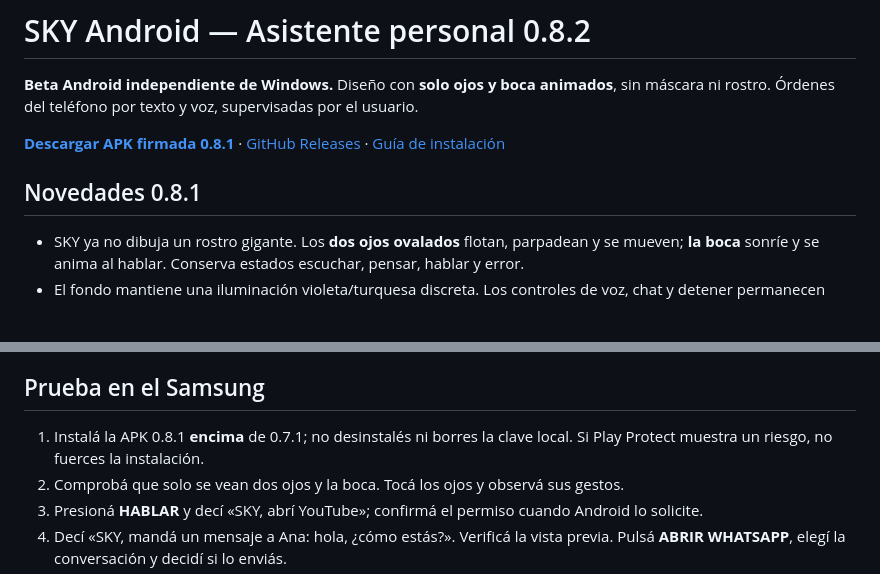
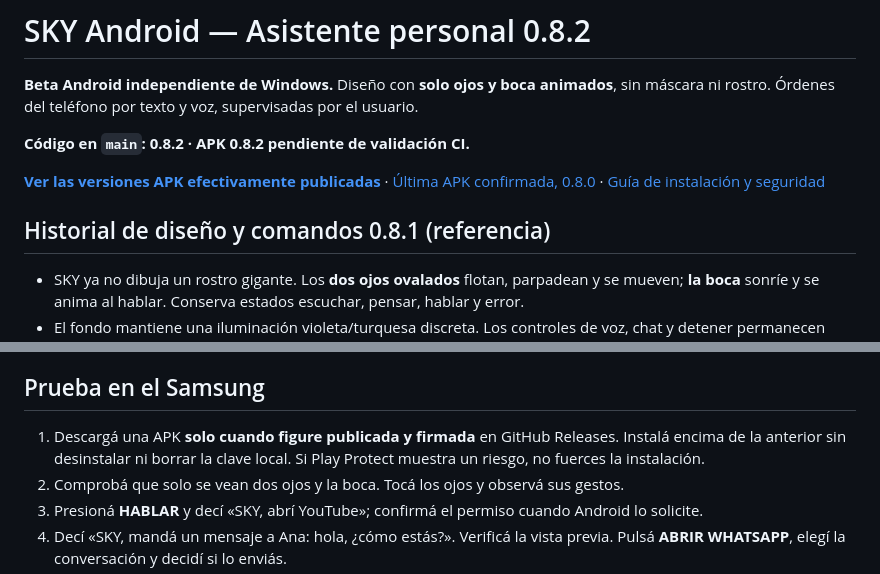
Before and after one commit to OscarElieser/SKY, a Markdown page: mobile/android-agent/README.md, 2 parts joined by grey strips. GitHub-like rendering; blank space fills up the shorter version.

Commit message:
docs(android): distinguish code 0.8.2 from last verified APK while CI is pending

```diff
--- a/mobile/android-agent/README.md
+++ b/mobile/android-agent/README.md
@@ -2,9 +2,11 @@
 
 **Beta Android independiente de Windows.** Diseño con **solo ojos y boca animados**, sin máscara ni rostro. Órdenes del teléfono por texto y voz, supervisadas por el usuario.
 
-[**Descargar APK firmada 0.8.1**](https://github.com/OscarElieser/SKY/releases/download/sky-android-v0.8.1/SKY-IA-Android-v0.8.1-firmada.apk) · [GitHub Releases](https://github.com/OscarElieser/SKY/releases/tag/sky-android-v0.8.1) · [Guía de instalación](apk/README.md)
+**Código en `main`: 0.8.2 · APK 0.8.2 pendiente de validación CI.**
 
-## Novedades 0.8.1
+[**Ver las versiones APK efectivamente publicadas**](https://github.com/OscarElieser/SKY/releases) · [Última APK confirmada, 0.8.0](https://github.com/OscarElieser/SKY/releases/tag/sky-android-v0.8.0) · [Guía de instalación y seguridad](apk/README.md)
+
+## Historial de diseño y comandos 0.8.1 (referencia)
 
 - SKY ya no dibuja un rostro gigante. Los **dos ojos ovalados** flotan, parpadean y se mueven; **la boca** sonríe y se anima al hablar. Conserva estados escuchar, pensar, hablar y error.
 - El fondo mantiene una iluminación violeta/turquesa discreta. Los controles de voz, chat y detener permanecen accesibles y se ajusta el panel a la barra de navegación Android.
@@ -16,7 +18,7 @@
 
 ## Prueba en el Samsung
 
-1. Instalá la APK 0.8.1 **encima** de 0.7.1; no desinstalés ni borres la clave local. Si Play Protect muestra un riesgo, no fuerces la instalación.
+1. Descargá una APK **solo cuando figure publicada y firmada** en GitHub Releases. Instalá encima de la anterior sin desinstalar ni borrar la clave local. Si Play Protect muestra un riesgo, no fuerces la instalación.
 2. Comprobá que solo se vean dos ojos y la boca. Tocá los ojos y observá sus gestos.
 3. Presioná **HABLAR** y decí «SKY, abrí YouTube»; confirmá el permiso cuando Android lo solicite.
 4. Decí «SKY, mandá un mensaje a Ana: hola, ¿cómo estás?». Verificá la vista previa. Pulsá **ABRIR WHATSAPP**, elegí la conversación y decidí si lo enviás.
```
